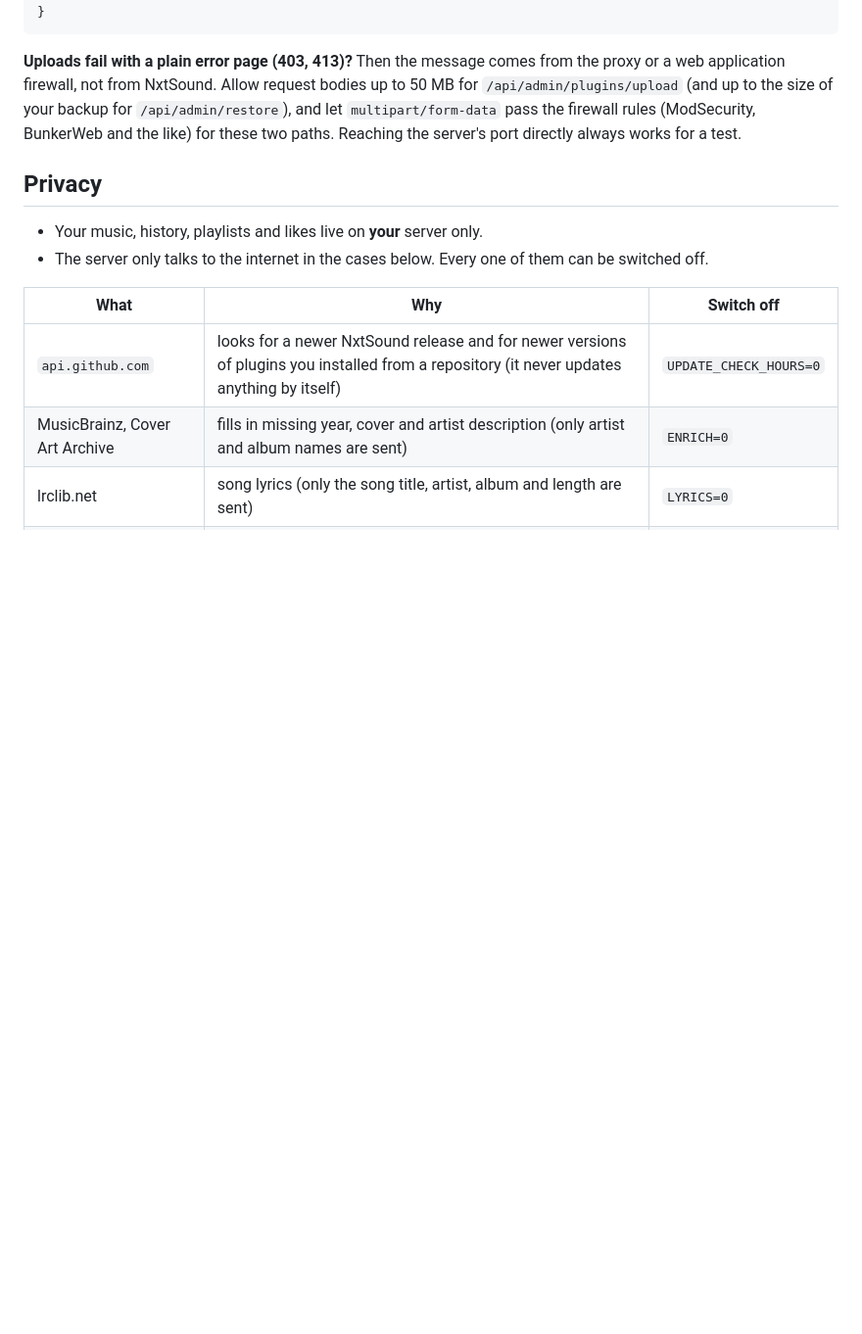
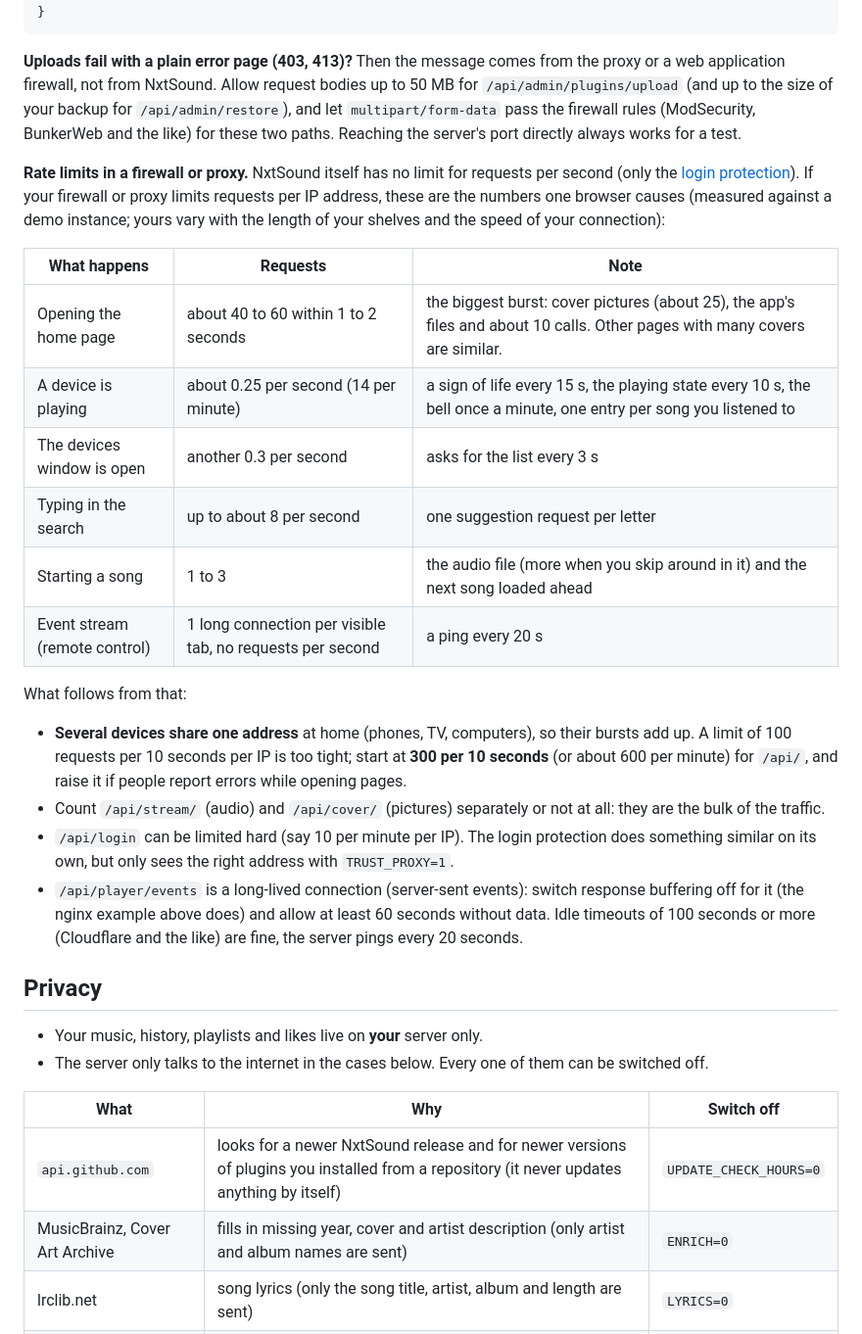
Before and after one commit to nxtsound/nxtsound-server, a Markdown page: docs/user-guide.md, the part around the change. Shown at 98% size. GitHub-like rendering; blank space fills up the shorter version.

Commit message:
User guide: request rates, for firewall and proxy limits
Co-Authored-By: Claude Sonnet 5.5 <noreply@anthropic.com>

```diff
--- a/docs/user-guide.md
+++ b/docs/user-guide.md
@@ -402,6 +402,27 @@ from NxtSound. Allow request bodies up to 50 MB for `/api/admin/plugins/upload`
 `/api/admin/restore`), and let `multipart/form-data` pass the firewall rules (ModSecurity, BunkerWeb and the like) for these two paths.
 Reaching the server's port directly always works for a test.
 
+**Rate limits in a firewall or proxy.** NxtSound itself has no limit for requests per second (only the [login protection](#admin-area)). If your firewall or proxy limits
+requests per IP address, these are the numbers one browser causes (measured against a demo instance; yours vary with the length of your shelves and the speed of your connection):
+
+| What happens | Requests | Note |
+|---|---|---|
+| Opening the home page | about 40 to 60 within 1 to 2 seconds | the biggest burst: cover pictures (about 25), the app's files and about 10 calls. Other pages with many covers are similar. |
+| A device is playing | about 0.25 per second (14 per minute) | a sign of life every 15 s, the playing state every 10 s, the bell once a minute, one entry per song you listened to |
+| The devices window is open | another 0.3 per second | asks for the list every 3 s |
+| Typing in the search | up to about 8 per second | one suggestion request per letter |
+| Starting a song | 1 to 3 | the audio file (more when you skip around in it) and the next song loaded ahead |
+| Event stream (remote control) | 1 long connection per visible tab, no requests per second | a ping every 20 s |
+
+What follows from that:
+
+- **Several devices share one address** at home (phones, TV, computers), so their bursts add up. A limit of 100 requests per 10 seconds per IP is too tight; start at **300 per 10 seconds**
+  (or about 600 per minute) for `/api/`, and raise it if people report errors while opening pages.
+- Count `/api/stream/` (audio) and `/api/cover/` (pictures) separately or not at all: they are the bulk of the traffic.
+- `/api/login` can be limited hard (say 10 per minute per IP). The login protection does something similar on its own, but only sees the right address with `TRUST_PROXY=1`.
+- `/api/player/events` is a long-lived connection (server-sent events): switch response buffering off for it (the nginx example above does) and allow at least 60 seconds without data.
+  Idle timeouts of 100 seconds or more (Cloudflare and the like) are fine, the server pings every 20 seconds.
+
 ## Privacy
 
 - Your music, history, playlists and likes live on **your** server only.
```
